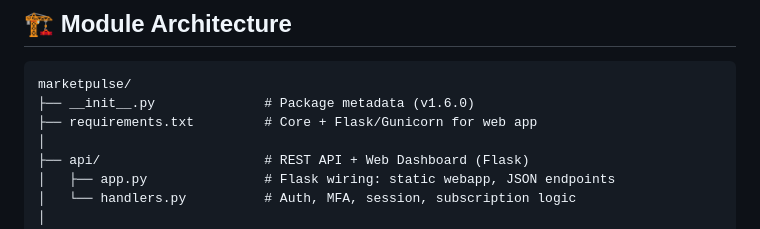
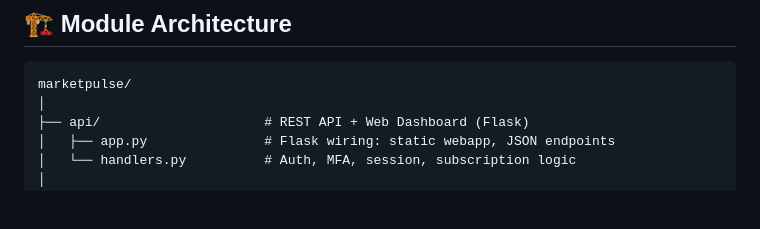
Before and after one commit to agentlogs01-art/marketpulse-india, a Markdown page: README.md, the part around the change. Drawn GitHub-style; blank space fills up the shorter version.

````diff
--- a/README.md
+++ b/README.md
@@ -16,8 +16,6 @@ The `marketpulse/` module is the heart of the MarketPulse India platform — an
 
 ```
 marketpulse/
-├── __init__.py              # Package metadata (v1.6.0)
-├── requirements.txt         # Core + Flask/Gunicorn for web app
 │
 ├── api/                     # REST API + Web Dashboard (Flask)
 │   ├── app.py               # Flask wiring: static webapp, JSON endpoints
````
